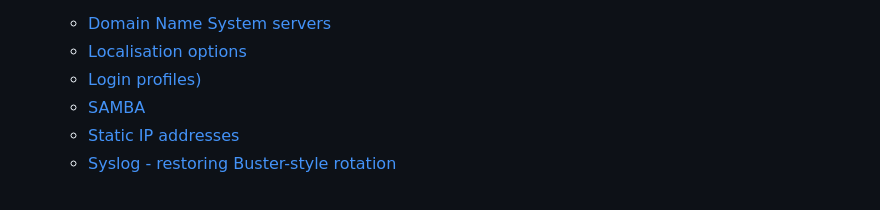
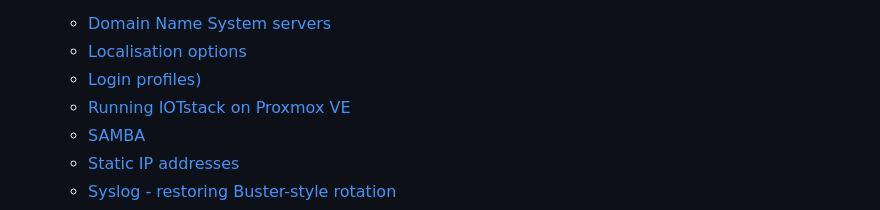
Before and after one commit to Paraphraser/PiBuilder, a Markdown page: README.md, the part around the change. Rendered like a GitHub page.

```diff
--- a/README.md
+++ b/README.md
@@ -454,6 +454,7 @@ $ git clone https://github.com/Paraphraser/PiBuilder.git ~/PiBuilder
 	- [Domain Name System servers](./docs/dns.md)
 	- [Localisation options](./docs/locales.md)
 	- [Login profiles)](./docs/login.md)
+	- [Running IOTstack on Proxmox VE](./docs/running-on-proxmox-debian.md)
 	- [SAMBA](./docs/samba.md)
 	- [Static IP addresses](./docs/ip.md)
 	- [Syslog - restoring Buster-style rotation](./docs/logrotate.md)
```
Also changed, not shown: CHANGELOG.md (+4 -0 lines), docs/running-on-proxmox-debian.md (added, +550 -0 lines), docs/images/proxmox-create-vm.jpg (added), docs/images/proxmox-download-debian.jpg (added), docs/images/proxmox-terminal.jpg (added).
